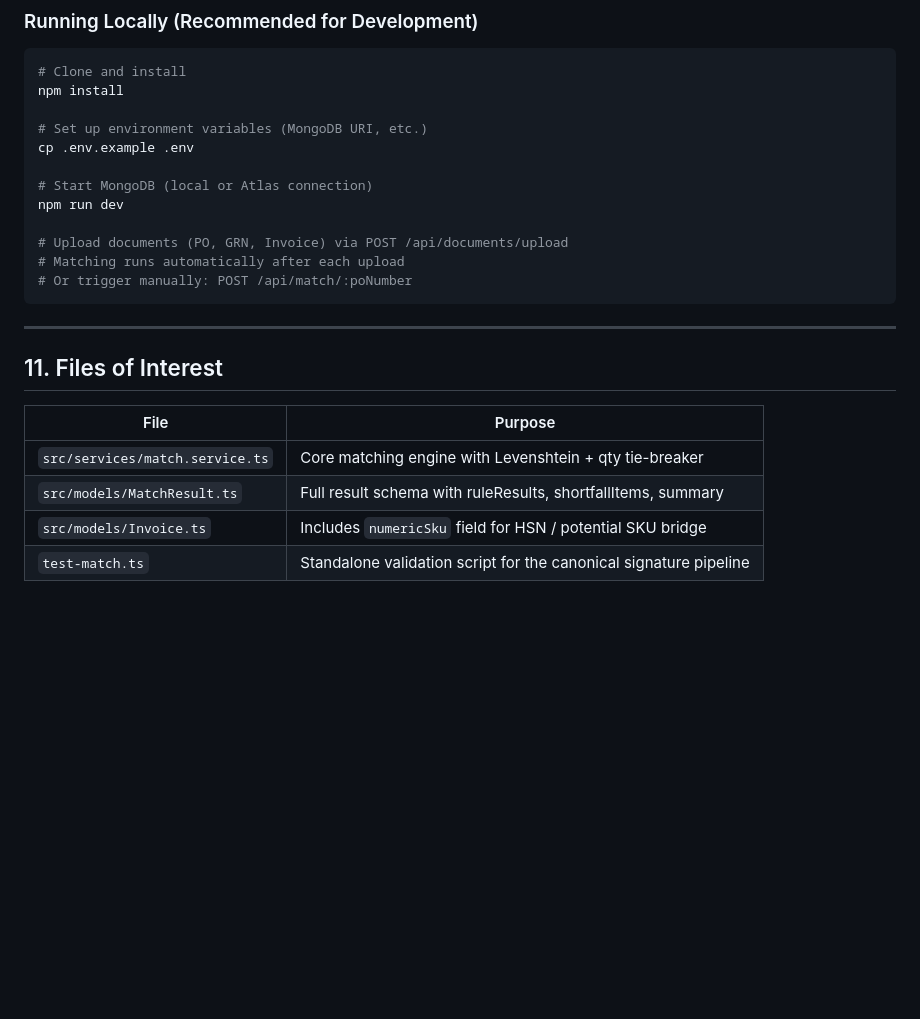
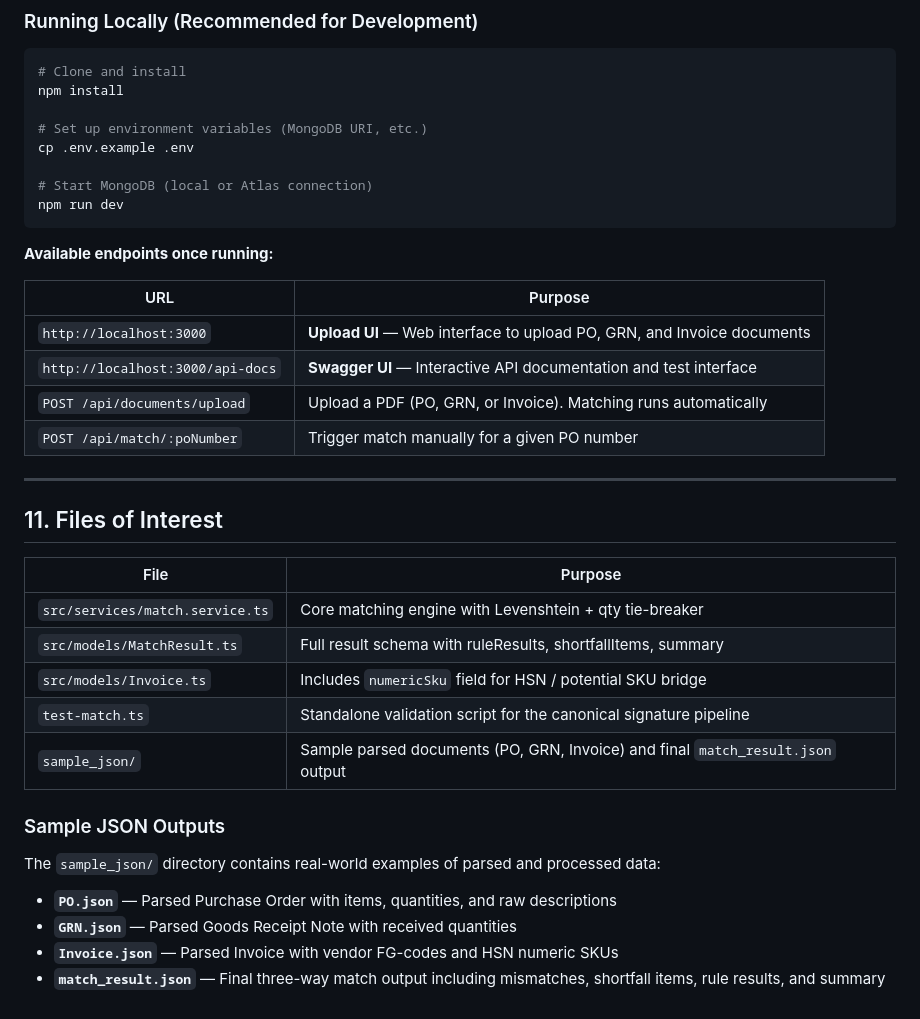
Before and after one commit to dawgdevv/Finifi-3-way-match, a Markdown page: README.md, the part around the change. GitHub-like rendering; blank space fills up the shorter version.

Commit message:
docs: update README to include available API endpoints and sample JSON outputs

````diff
--- a/README.md
+++ b/README.md
@@ -309,11 +309,16 @@ cp .env.example .env
 
 # Start MongoDB (local or Atlas connection)
 npm run dev
+```
 
-# Upload documents (PO, GRN, Invoice) via POST /api/documents/upload
-# Matching runs automatically after each upload
-# Or trigger manually: POST /api/match/:poNumber
-```
+**Available endpoints once running:**
+
+| URL | Purpose |
+|-----|---------|
+| `http://localhost:3000` | **Upload UI** — Web interface to upload PO, GRN, and Invoice documents |
+| `http://localhost:3000/api-docs` | **Swagger UI** — Interactive API documentation and test interface |
+| `POST /api/documents/upload` | Upload a PDF (PO, GRN, or Invoice). Matching runs automatically |
+| `POST /api/match/:poNumber` | Trigger match manually for a given PO number |
 
 ---
 
@@ -325,3 +330,13 @@ npm run dev
 | `src/models/MatchResult.ts` | Full result schema with ruleResults, shortfallItems, summary |
 | `src/models/Invoice.ts` | Includes `numericSku` field for HSN / potential SKU bridge |
 | `test-match.ts` | Standalone validation script for the canonical signature pipeline |
+| `sample_json/` | Sample parsed documents (PO, GRN, Invoice) and final `match_result.json` output |
+
+### Sample JSON Outputs
+
+The `sample_json/` directory contains real-world examples of parsed and processed data:
+
+- **`PO.json`** — Parsed Purchase Order with items, quantities, and raw descriptions
+- **`GRN.json`** — Parsed Goods Receipt Note with received quantities
+- **`Invoice.json`** — Parsed Invoice with vendor FG-codes and HSN numeric SKUs
+- **`match_result.json`** — Final three-way match output including mismatches, shortfall items, rule results, and summary
````
